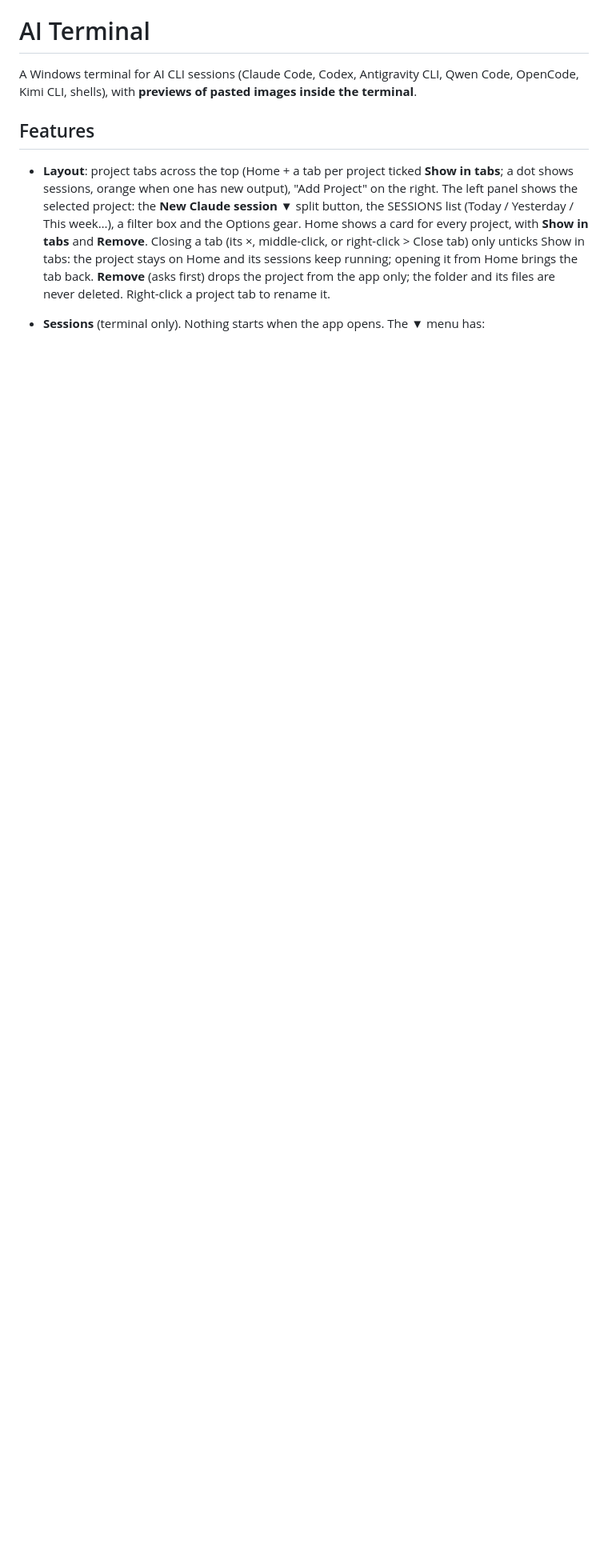
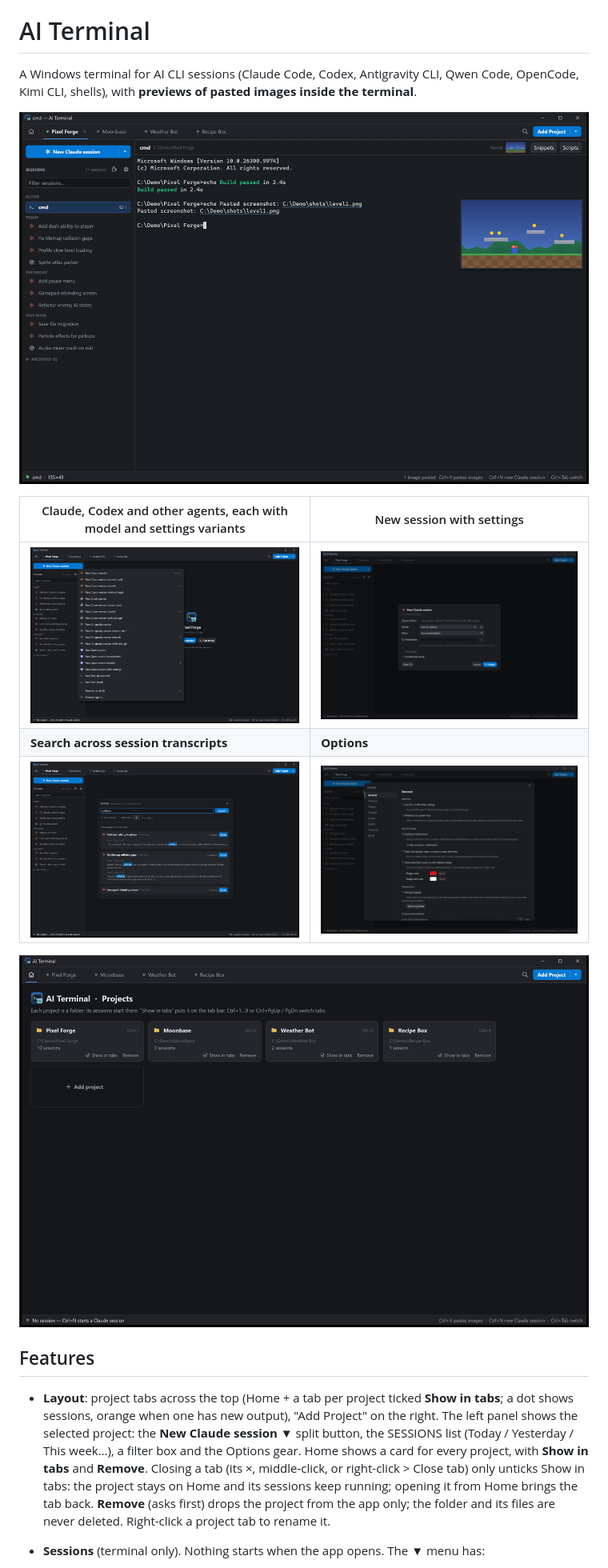
Before and after one commit to zeroskew/AI_Terminal, a Markdown page: README.md, the part around the change. Shown at 80% size. Drawn GitHub-style; pictures changed too: screenshots/agents-menu.png (added), screenshots/home.png (added), screenshots/main.png (added); blank space fills up the shorter version.

Commit message:
Add README screenshots (demo data) and --new-menu test hook

```diff
--- a/README.md
+++ b/README.md
@@ -3,6 +3,16 @@
 A Windows terminal for AI CLI sessions (Claude Code, Codex, Antigravity CLI, Qwen Code, OpenCode,
 Kimi CLI, shells), with **previews of pasted
 images inside the terminal**.
+
+![A Claude Code session in AI Terminal](screenshots/main.png)
+
+| Claude, Codex and other agents, each with model and settings variants | New session with settings |
+|---|---|
+| ![New session menu](screenshots/agents-menu.png) | ![New Claude session dialog](screenshots/new-session.png) |
+| **Search across session transcripts** | **Options** |
+| ![Search window](screenshots/search.png) | ![Options, General page](screenshots/options.png) |
+
+![Home: all projects](screenshots/home.png)
 
 ## Features
 
```
Also changed, not shown: 3 other files.
